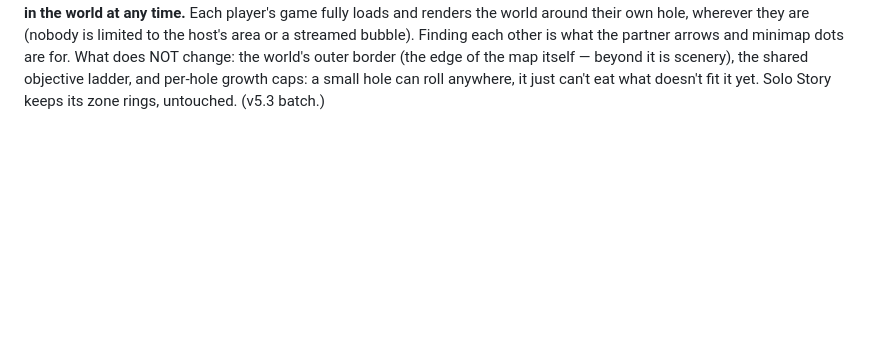
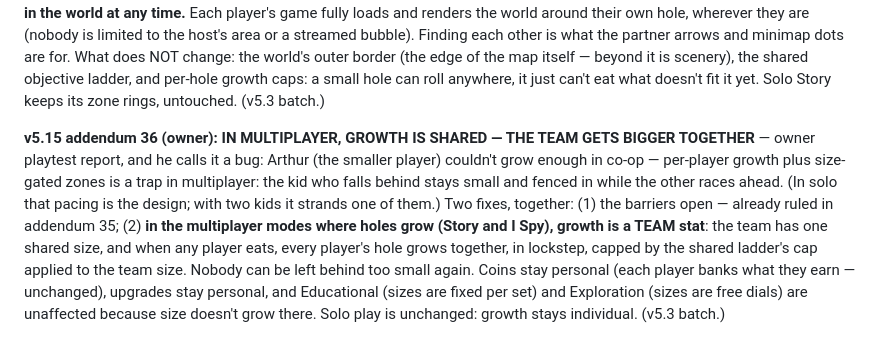
Before and after one commit to zerononeex/hungry-hole, a Markdown page: docs/SPEC.md, the part around the change. GitHub-like rendering; blank space fills up the shorter version.

Commit message:
Spec v5.15 addendum 36: multiplayer growth is shared — the team grows together (v5.3 batch)

```diff
--- a/docs/SPEC.md
+++ b/docs/SPEC.md
@@ -893,3 +893,5 @@ The world-redo sequence so far: World 1 The Home (floorplan), Metro Vancouver (s
 **v5.15 addendum 34 (owner): IN MULTIPLAYER, UPGRADES NEVER PAUSE THE GAME** — owner report: in co-op, when a player opens Upgrades, the whole game pauses. That comes from solo (the Upgrades overlay pauses the run) compounded by v5.15's shared pause, and he overrides it for this case: **in a multiplayer session, opening the Upgrades overlay pauses nothing — not for the player upgrading, not for anyone else.** The world keeps simulating, everyone else keeps playing, and the upgrading player's hole simply idles unsteered where it sits until they close the menu and steer again. A guest upgrading must never freeze the host's world; the host upgrading must never freeze anyone's. Solo play is unchanged (Upgrades still pauses a solo run — there it is a feature). The deliberate shared Pause — a player actually choosing Pause — is a separate thing and stays shared. (v5.3 batch.)
 
 **v5.15 addendum 35 (owner): IN MULTIPLAYER THE WHOLE WORLD IS OPEN — NO ZONE BARRIERS** — owner report: in co-op, players hit the zone barrier and can't get out. Those rings are solo Story's design (v4.7: the world expands ring by ring as you grow, to pace the objectives) and co-op inherited them unchanged; he rules multiplayer different: **in a multiplayer session the entire world is loaded and open to every player from the start — no zone rings, no confinement; anyone can be anywhere in the world at any time.** Each player's game fully loads and renders the world around their own hole, wherever they are (nobody is limited to the host's area or a streamed bubble). Finding each other is what the partner arrows and minimap dots are for. What does NOT change: the world's outer border (the edge of the map itself — beyond it is scenery), the shared objective ladder, and per-hole growth caps: a small hole can roll anywhere, it just can't eat what doesn't fit it yet. Solo Story keeps its zone rings, untouched. (v5.3 batch.)
+
+**v5.15 addendum 36 (owner): IN MULTIPLAYER, GROWTH IS SHARED — THE TEAM GETS BIGGER TOGETHER** — owner playtest report, and he calls it a bug: Arthur (the smaller player) couldn't grow enough in co-op — per-player growth plus size-gated zones is a trap in multiplayer: the kid who falls behind stays small and fenced in while the other races ahead. (In solo that pacing is the design; with two kids it strands one of them.) Two fixes, together: (1) the barriers open — already ruled in addendum 35; (2) **in the multiplayer modes where holes grow (Story and I Spy), growth is a TEAM stat**: the team has one shared size, and when any player eats, every player's hole grows together, in lockstep, capped by the shared ladder's cap applied to the team size. Nobody can be left behind too small again. Coins stay personal (each player banks what they earn — unchanged), upgrades stay personal, and Educational (sizes are fixed per set) and Exploration (sizes are free dials) are unaffected because size doesn't grow there. Solo play is unchanged: growth stays individual. (v5.3 batch.)
```
